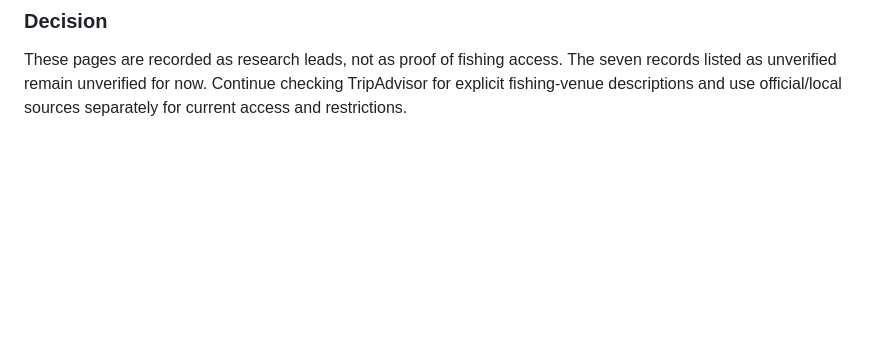
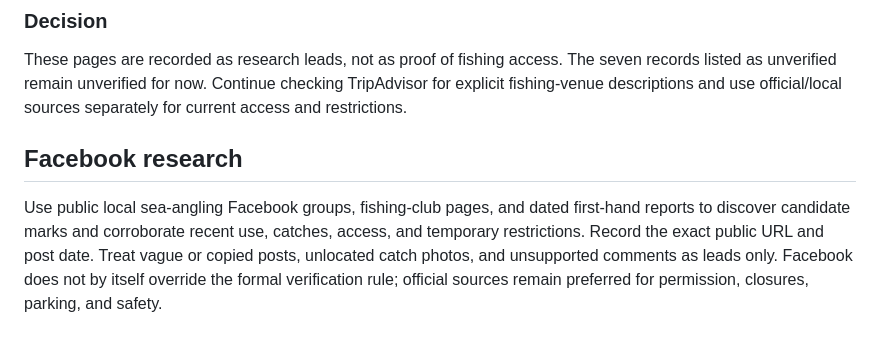
Before and after one commit to glynteg/uk-sea-fishing, a Markdown page: docs/MARK_RESEARCH_BACKLOG.md, the part around the change. GitHub-like rendering; blank space fills up the shorter version.

Commit message:
Add Facebook research method to mark backlog

```diff
--- a/docs/MARK_RESEARCH_BACKLOG.md
+++ b/docs/MARK_RESEARCH_BACKLOG.md
@@ -252,3 +252,8 @@ TripAdvisor has been added to the source fields for all 37 existing marks. Its e
 
 ### Decision
 These pages are recorded as research leads, not as proof of fishing access. The seven records listed as unverified remain unverified for now. Continue checking TripAdvisor for explicit fishing-venue descriptions and use official/local sources separately for current access and restrictions.
+
+
+## Facebook research
+
+Use public local sea-angling Facebook groups, fishing-club pages, and dated first-hand reports to discover candidate marks and corroborate recent use, catches, access, and temporary restrictions. Record the exact public URL and post date. Treat vague or copied posts, unlocated catch photos, and unsupported comments as leads only. Facebook does not by itself override the formal verification rule; official sources remain preferred for permission, closures, parking, and safety.
```
